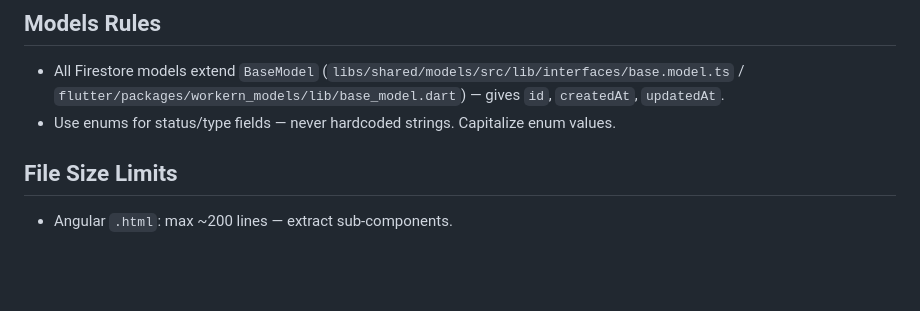
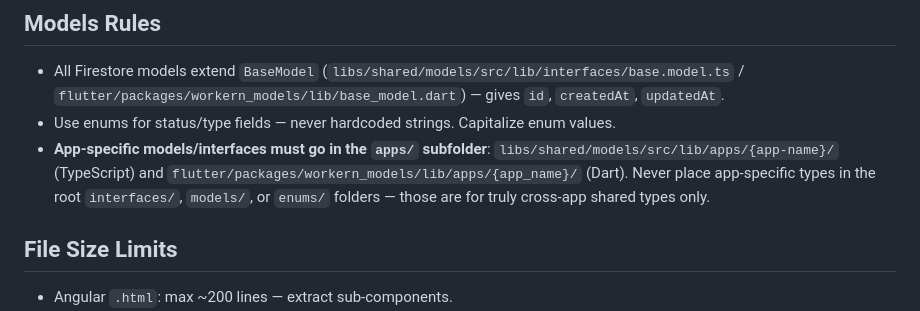
Before and after one commit to workern/appblink-workspace, a Markdown page: .github/copilot-instructions.md, the part around the change. Rendered like a GitHub page; blank space fills up the shorter version.

Commit message:
refactor: enforce app-specific models/interfaces organization in the `apps/` subfolder

```diff
--- a/.github/copilot-instructions.md
+++ b/.github/copilot-instructions.md
@@ -72,7 +72,7 @@ Get app IDs from the `APPID` enum, not hardcoded strings. Update `tools/firebase
 
 - All Firestore models extend `BaseModel` (`libs/shared/models/src/lib/interfaces/base.model.ts` / `flutter/packages/workern_models/lib/base_model.dart`) — gives `id`, `createdAt`, `updatedAt`.
 - Use enums for status/type fields — never hardcoded strings. Capitalize enum values.
-
+- **App-specific models/interfaces must go in the `apps/` subfolder**: `libs/shared/models/src/lib/apps/{app-name}/` (TypeScript) and `flutter/packages/workern_models/lib/apps/{app_name}/` (Dart). Never place app-specific types in the root `interfaces/`, `models/`, or `enums/` folders — those are for truly cross-app shared types only.
 ## File Size Limits
 
 - Angular `.html`: max ~200 lines — extract sub-components.
```
